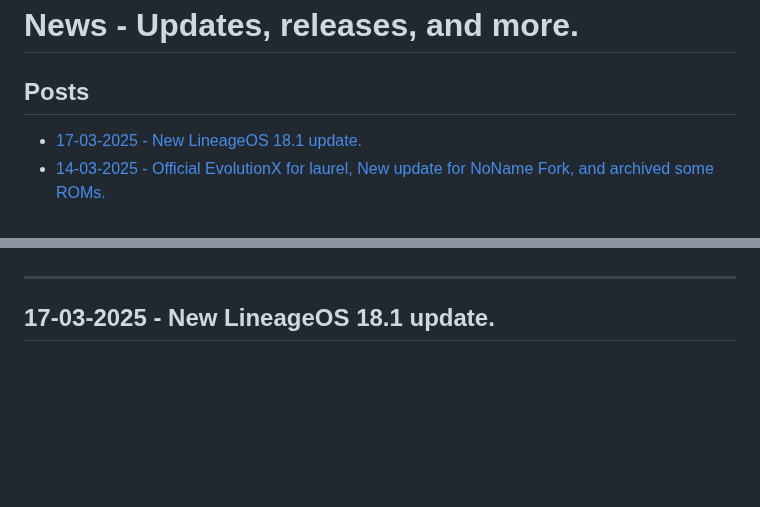
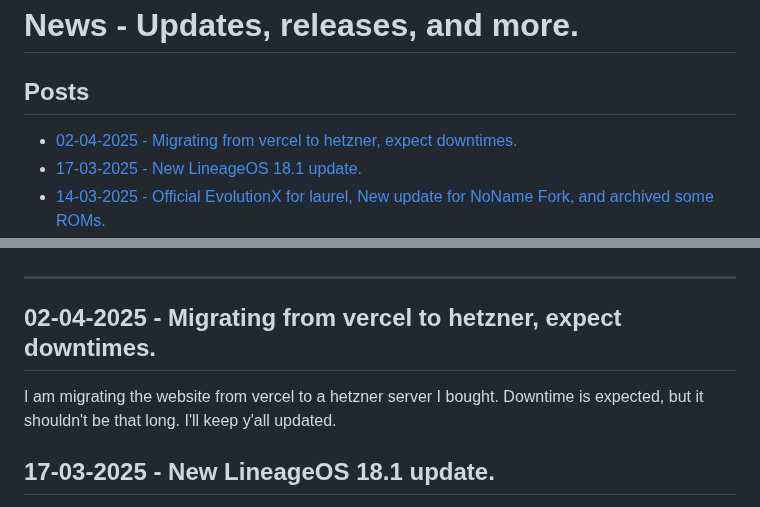
Before and after one commit to devlocalhost/laurel_updates, a Markdown page: blogs/news.md, 2 parts joined by grey strips. Rendered like a GitHub page; blank space fills up the shorter version.

Commit message:
migrating from vercel [1/2]

```diff
--- a/blogs/news.md
+++ b/blogs/news.md
@@ -1,6 +1,7 @@
 # News - Updates, releases, and more.
 
 ## Posts
+- [02-04-2025 - Migrating from vercel to hetzner, expect downtimes.](/blog/news#02-04-2025---migrating-from-vercel-to-hetzner,-expect-downtimes.)
 - [17-03-2025 - New LineageOS 18.1 update.](/blog/news#17-03-2025---new-lineageos-18.1-update.)
 - [14-03-2025 - Official EvolutionX for laurel, New update for NoName Fork, and archived some ROMs.](/blog/news#14-03-2025---official-evolutionx-for-laurel,-new-update-for-noname-fork,-and-archived-some-roms.)
 - [07-03-2025 - PixelMagic gets bug fixes and more.](/blog/news#07-03-2025---pixelmagic-gets-bug-fixes-and-more.)
@@ -91,6 +92,9 @@
 - [03-02-2024 - LineageOS 21 Released, EvolutionX 13 Discontinued.](/blog/news#03-02-2024---lineageos-21-released,-evolutionx-13-discontinued.)
 
 ---
+
+## 02-04-2025 - Migrating from vercel to hetzner, expect downtimes.
+I am migrating the website from vercel to a hetzner server I bought. Downtime is expected, but it shouldn't be that long. I'll keep y'all updated.
 
 ## 17-03-2025 - New LineageOS 18.1 update.
 That's right. LineageOS 18.1, the only Android 11 ROM, is still alive. What's new? Check out by clicking [here](/roms/LineageOS_11#changelog).
```
